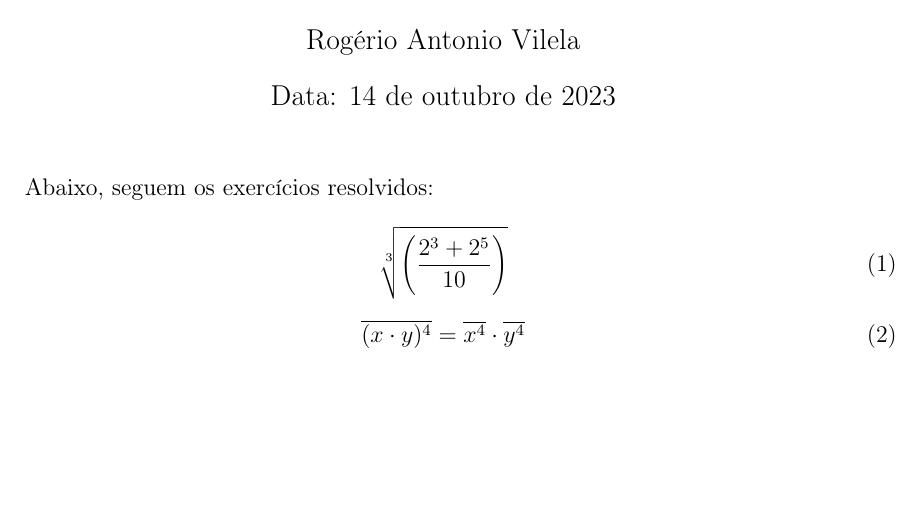
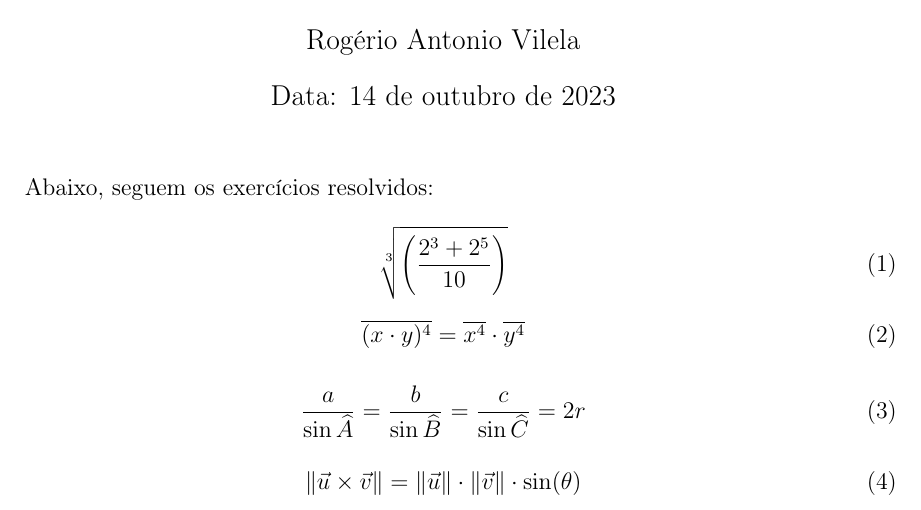
Before and after one commit to RVilela79/projetoTeXMat, a LaTeX document (projetoTex.tex): part of the page, cut so that both start at the same text, the shorter picture padded with empty space. Compiled offline with pdfLaTeX.

Commit message:
Exercícios 3 e 4 feitos

```diff
--- a/projetoTex.tex
+++ b/projetoTex.tex
@@ -14,12 +14,26 @@
 
 Abaixo, seguem os exercícios resolvidos:
 
+%Exercício 1
 \begin{equation}
 \sqrt[3]{\left( \frac{2^{3} + 2^{5}}{10}\right)}
 \end{equation}
 
+%Exercício 2
 \begin{equation}
 \overline{(x \cdot y)^4} = \overline{x^{4}} \cdot \overline{y^{4}}
 \end{equation}
 
+%Exercício 3
+\begin{equation}
+\frac{a}{\sin \widehat{A}} = \frac{b}{\sin \widehat{B}} = \frac{c}{\sin \widehat{C}} = 2r
+\end{equation}
+
+%Exercício 4
+\begin{equation}
+\Vert\vec{u} \times \vec{v} \Vert = \Vert \vec{u} \Vert \cdot \Vert \vec{v} \Vert \cdot \sin(\theta)
+\end{equation}
+
+
+
 \end{document}
```
Also changed, not shown: projetoTex.pdf.
